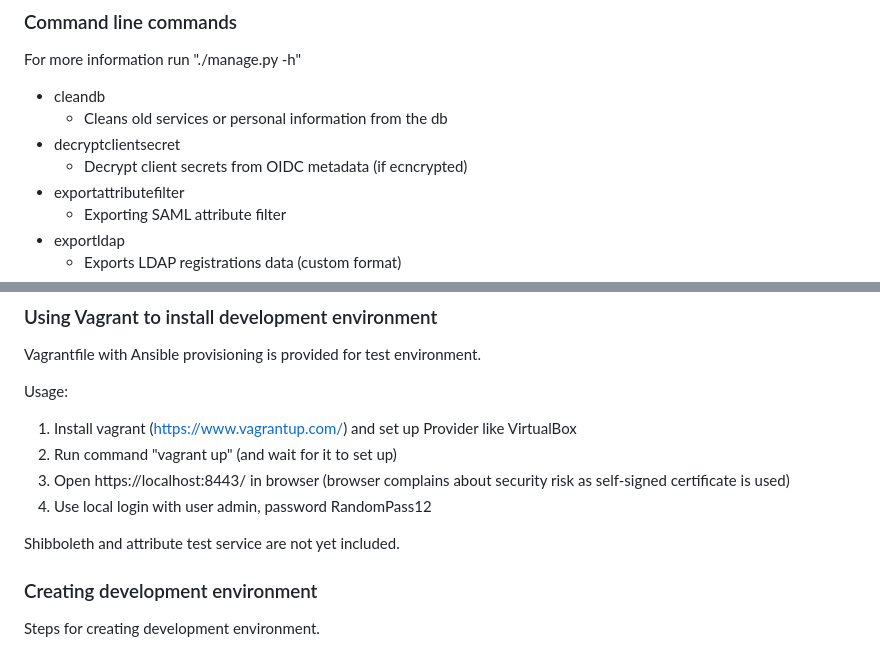
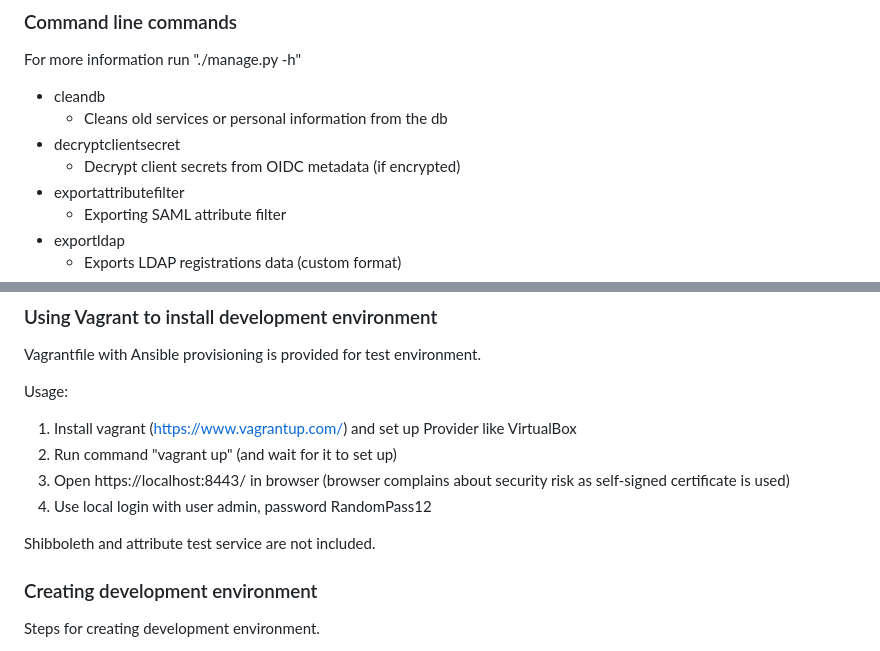
Before and after one commit to UniversityofHelsinki/sp-registry, a Markdown page: README.md, 2 parts joined by grey strips. Rendered like a GitHub page.

Commit message:
Fix typo
Signed-off-by: Jukka Karvonen <jukka.karvonen@helsinki.fi>

```diff
--- a/README.md
+++ b/README.md
@@ -117,7 +117,7 @@ For more information run "./manage.py <command> -h"
 * cleandb
   * Cleans old services or personal information from the db
 * decryptclientsecret
-  * Decrypt client secrets from OIDC metadata (if ecncrypted)
+  * Decrypt client secrets from OIDC metadata (if encrypted)
 * exportattributefilter
   * Exporting SAML attribute filter
 * exportldap
@@ -161,7 +161,7 @@ Usage:
 1. Open https://localhost:8443/ in browser (browser complains about security risk as self-signed certificate is used)
 1. Use local login with user admin, password RandomPass12
 
-Shibboleth and attribute test service are not yet included.
+Shibboleth and attribute test service are not included.
 
 ### Creating development environment
 Steps for creating development environment.
```
